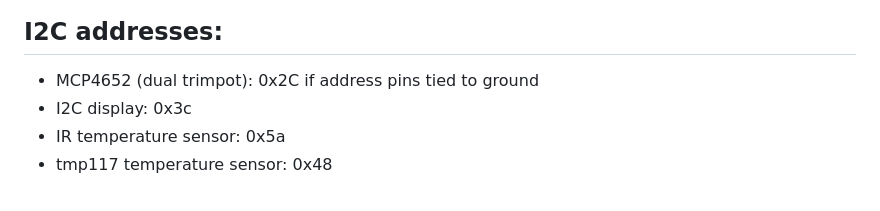
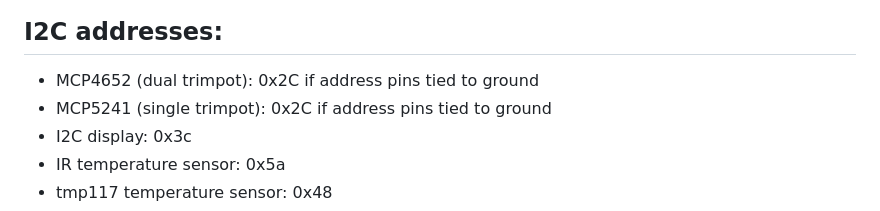
Before and after one commit to KopfLab/micrologger_device, a Markdown page: docs/micrologger.md, the part around the change. Rendered like a GitHub page.

Commit message:
update I2C info

```diff
--- a/docs/micrologger.md
+++ b/docs/micrologger.md
@@ -17,6 +17,7 @@
 ## I2C addresses:
 
  - MCP4652 (dual trimpot): 0x2C if address pins tied to ground
+ - MCP5241 (single trimpot): 0x2C if address pins tied to ground
  - I2C display: 0x3c
  - IR temperature sensor: 0x5a
  - tmp117 temperature sensor: 0x48
```
